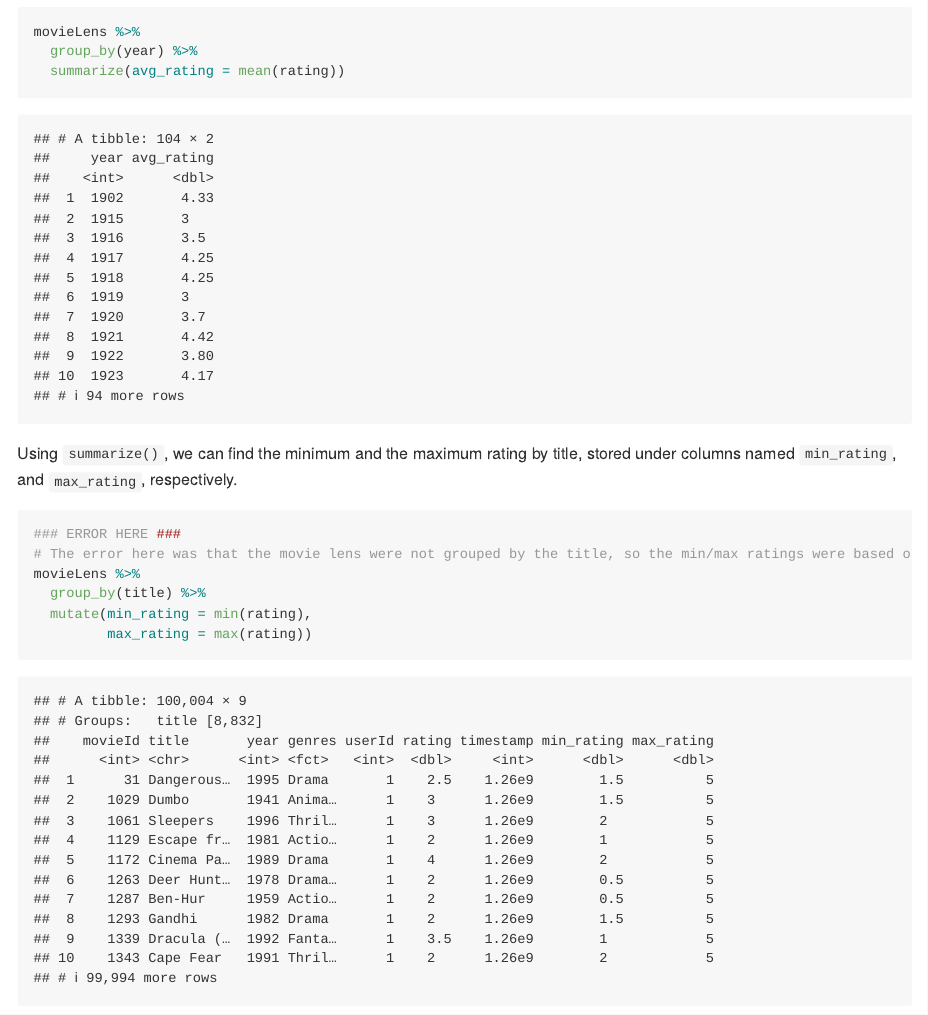
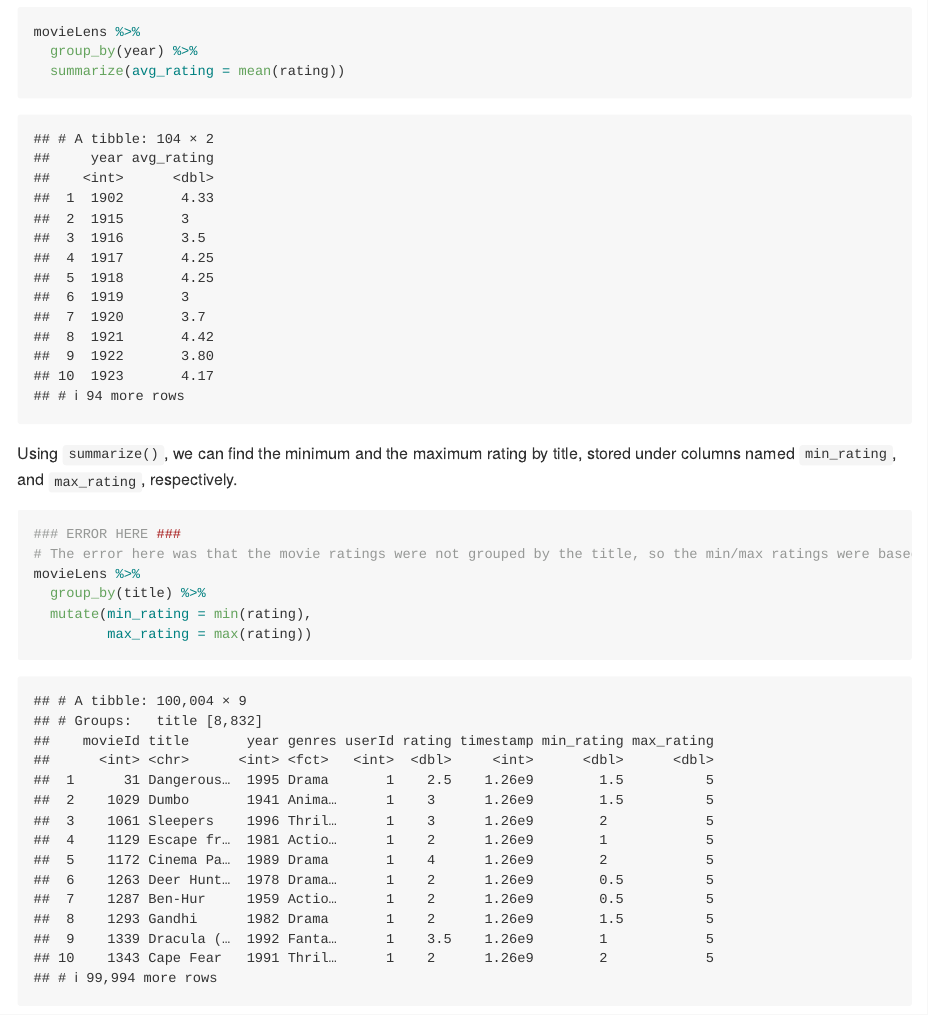
Before and after one commit to stat545ubc-2025/collaborative-project-group-1, an R Markdown document (troubleshooting-2.Rmd): the page in a window 1100 px wide, from 7000 px down. Rendered offline with R 4.5, knitr and Pandoc, with nearby package versions; some code elsewhere in the file could not run offline; the gapminder table comes from the copy in Python's plotly package.

Commit message:
Update troubleshooting-2.Rmd

````diff
--- a/troubleshooting-2.Rmd
+++ b/troubleshooting-2.Rmd
@@ -144,7 +144,7 @@ Using `summarize()`, we can find the minimum and the maximum rating by title, st
 
 ```{r}
 ### ERROR HERE ###
-# The error here was that the movie lens were not grouped by the title, so the min/max ratings were based on the min/max in the entire data set and not by titles
+# The error here was that the movie ratings were not grouped by the title, so the min/max ratings were based on the min/max in the entire data set rather than the title.
 movieLens %>%
   group_by(title) %>%
   mutate(min_rating = min(rating),
````
